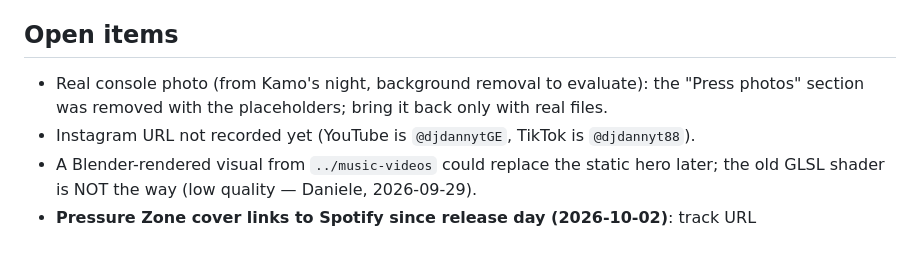
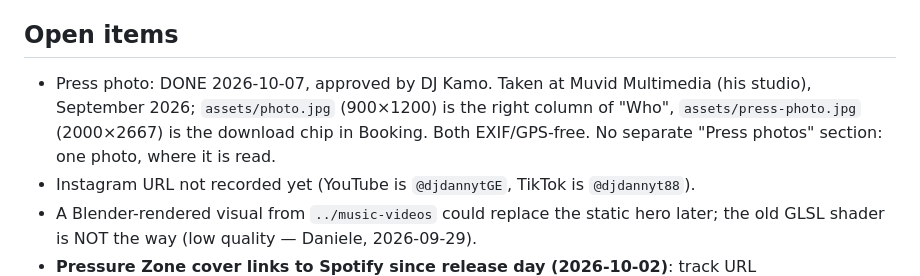
Before and after one commit to Hyperwindmill/djdannyt, a Markdown page: CLAUDE.md, the part around the change. Drawn GitHub-style; blank space fills up the shorter version.

Commit message:
CLAUDE.md: press photo done, approved by Kamo
Co-Authored-By: Claude Fable 5.1 <noreply@anthropic.com>

```diff
--- a/CLAUDE.md
+++ b/CLAUDE.md
@@ -70,8 +70,10 @@ either answer is no, it stays out. Style lives in the graphics, not in the sente
 
 ## Open items
 
-- Real console photo (from Kamo's night, background removal to evaluate): the "Press photos"
-  section was removed with the placeholders; bring it back only with real files.
+- Press photo: DONE 2026-10-07, approved by DJ Kamo. Taken at Muvid Multimedia (his studio),
+  September 2026; `assets/photo.jpg` (900×1200) is the right column of "Who",
+  `assets/press-photo.jpg` (2000×2667) is the download chip in Booking. Both EXIF/GPS-free.
+  No separate "Press photos" section: one photo, where it is read.
 - Instagram URL not recorded yet (YouTube is `@djdannytGE`, TikTok is `@djdannyt88`).
 - A Blender-rendered visual from `../music-videos` could replace the static hero later;
   the old GLSL shader is NOT the way (low quality — Daniele, 2026-09-29).
```
